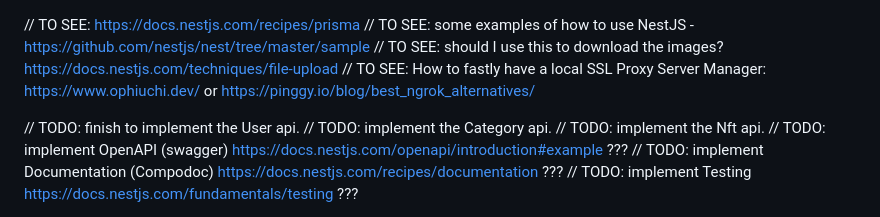
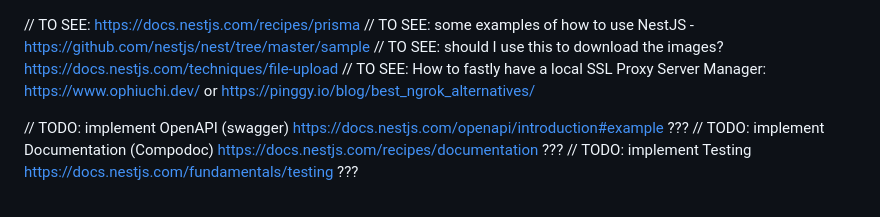
Before and after one commit to kiki-le-singe/nft-marketplace-mobile-api, a Markdown page: README.md, the part around the change. GitHub-like rendering.

```diff
--- a/README.md
+++ b/README.md
@@ -3,9 +3,6 @@
 // TO SEE: should I use this to download the images? https://docs.nestjs.com/techniques/file-upload
 // TO SEE: How to fastly have a local SSL Proxy Server Manager: https://www.ophiuchi.dev/ or https://pinggy.io/blog/best_ngrok_alternatives/
 
-// TODO: finish to implement the User api.
-// TODO: implement the Category api.
-// TODO: implement the Nft api.
 // TODO: implement OpenAPI (swagger) https://docs.nestjs.com/openapi/introduction#example ???
 // TODO: implement Documentation (Compodoc) https://docs.nestjs.com/recipes/documentation ???
 // TODO: implement Testing https://docs.nestjs.com/fundamentals/testing ???
```
